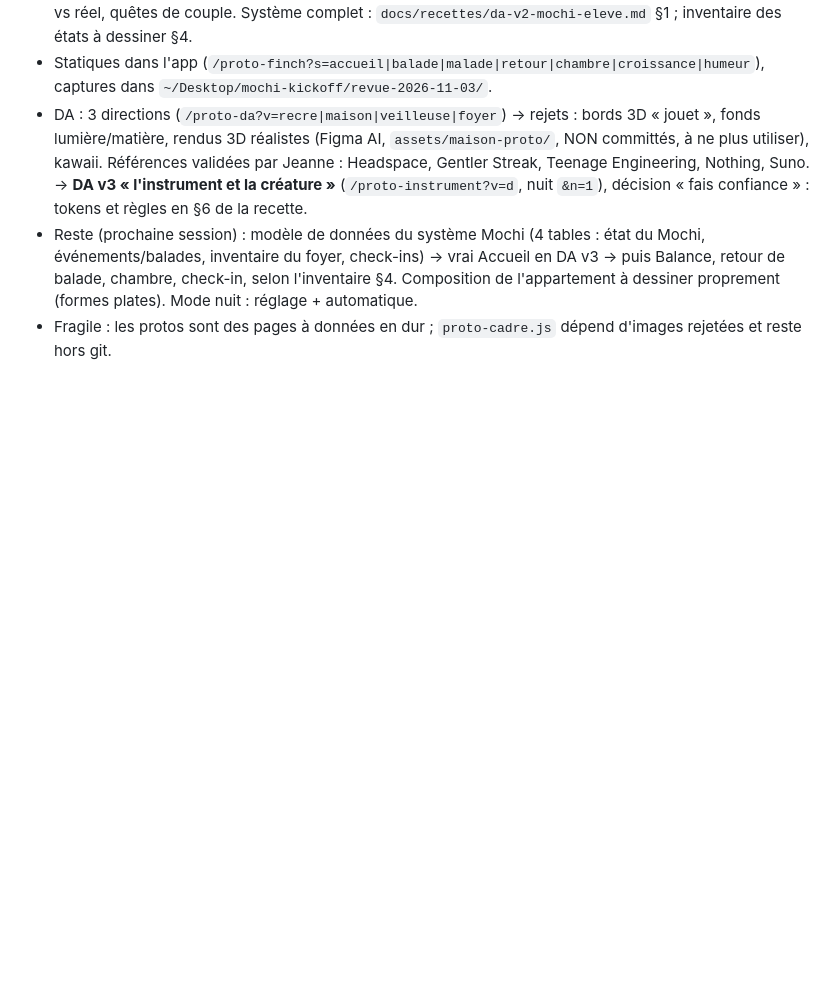
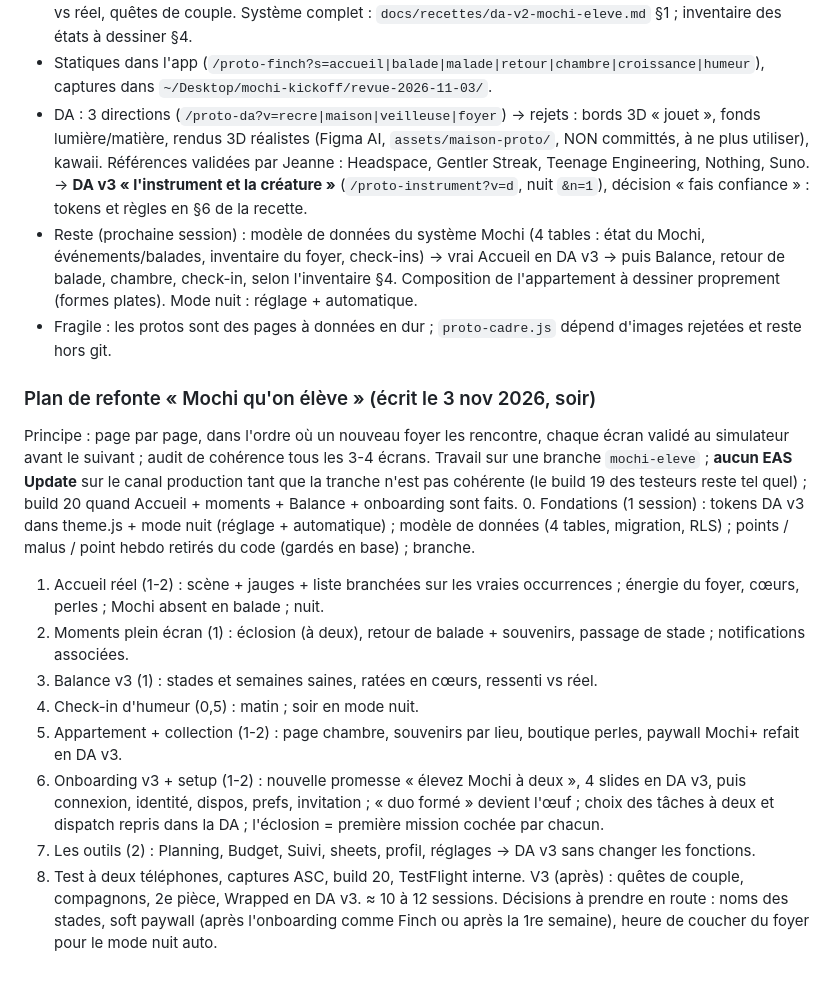
Before and after one commit to jeannecazalot-lgtm/mochi, a Markdown page: TODO.md, the part around the change. Rendered like a GitHub page; blank space fills up the shorter version.

Commit message:
TODO : plan de refonte « Mochi qu'on élève » en 8 étapes (fondations → onboarding v3 → build 20)
Co-Authored-By: Claude Fable 5.1 <noreply@anthropic.com>

```diff
--- a/TODO.md
+++ b/TODO.md
@@ -347,3 +347,21 @@ Jeanne (WhatsApp 10 sept) : écran avant « Choisis vos tâches » pour le créa
 - DA : 3 directions (`/proto-da?v=recre|maison|veilleuse|foyer`) → rejets : bords 3D « jouet », fonds lumière/matière, rendus 3D réalistes (Figma AI, `assets/maison-proto/`, NON committés, à ne plus utiliser), kawaii. Références validées par Jeanne : Headspace, Gentler Streak, Teenage Engineering, Nothing, Suno. → **DA v3 « l'instrument et la créature »** (`/proto-instrument?v=d`, nuit `&n=1`), décision « fais confiance » : tokens et règles en §6 de la recette.
 - Reste (prochaine session) : modèle de données du système Mochi (4 tables : état du Mochi, événements/balades, inventaire du foyer, check-ins) → vrai Accueil en DA v3 → puis Balance, retour de balade, chambre, check-in, selon l'inventaire §4. Composition de l'appartement à dessiner proprement (formes plates). Mode nuit : réglage + automatique.
 - Fragile : les protos sont des pages à données en dur ; `proto-cadre.js` dépend d'images rejetées et reste hors git.
+
+### Plan de refonte « Mochi qu'on élève » (écrit le 3 nov 2026, soir)
+Principe : page par page, dans l'ordre où un nouveau foyer les rencontre, chaque écran validé au simulateur avant le suivant ;
+audit de cohérence tous les 3-4 écrans. Travail sur une branche `mochi-eleve` ; **aucun EAS Update** sur le canal production
+tant que la tranche n'est pas cohérente (le build 19 des testeurs reste tel quel) ; build 20 quand Accueil + moments + Balance + onboarding sont faits.
+0. Fondations (1 session) : tokens DA v3 dans theme.js + mode nuit (réglage + automatique) ; modèle de données (4 tables, migration, RLS) ;
+   points / malus / point hebdo retirés du code (gardés en base) ; branche.
+1. Accueil réel (1-2) : scène + jauges + liste branchées sur les vraies occurrences ; énergie du foyer, cœurs, perles ; Mochi absent en balade ; nuit.
+2. Moments plein écran (1) : éclosion (à deux), retour de balade + souvenirs, passage de stade ; notifications associées.
+3. Balance v3 (1) : stades et semaines saines, ratées en cœurs, ressenti vs réel.
+4. Check-in d'humeur (0,5) : matin ; soir en mode nuit.
+5. Appartement + collection (1-2) : page chambre, souvenirs par lieu, boutique perles, paywall Mochi+ refait en DA v3.
+6. Onboarding v3 + setup (1-2) : nouvelle promesse « élevez Mochi à deux », 4 slides en DA v3, puis connexion, identité, dispos, prefs,
+   invitation ; « duo formé » devient l'œuf ; choix des tâches à deux et dispatch repris dans la DA ; l'éclosion = première mission cochée par chacun.
+7. Les outils (2) : Planning, Budget, Suivi, sheets, profil, réglages → DA v3 sans changer les fonctions.
+8. Test à deux téléphones, captures ASC, build 20, TestFlight interne.
+V3 (après) : quêtes de couple, compagnons, 2e pièce, Wrapped en DA v3.
+≈ 10 à 12 sessions. Décisions à prendre en route : noms des stades, soft paywall (après l'onboarding comme Finch ou après la 1re semaine), heure de coucher du foyer pour le mode nuit auto.
```
